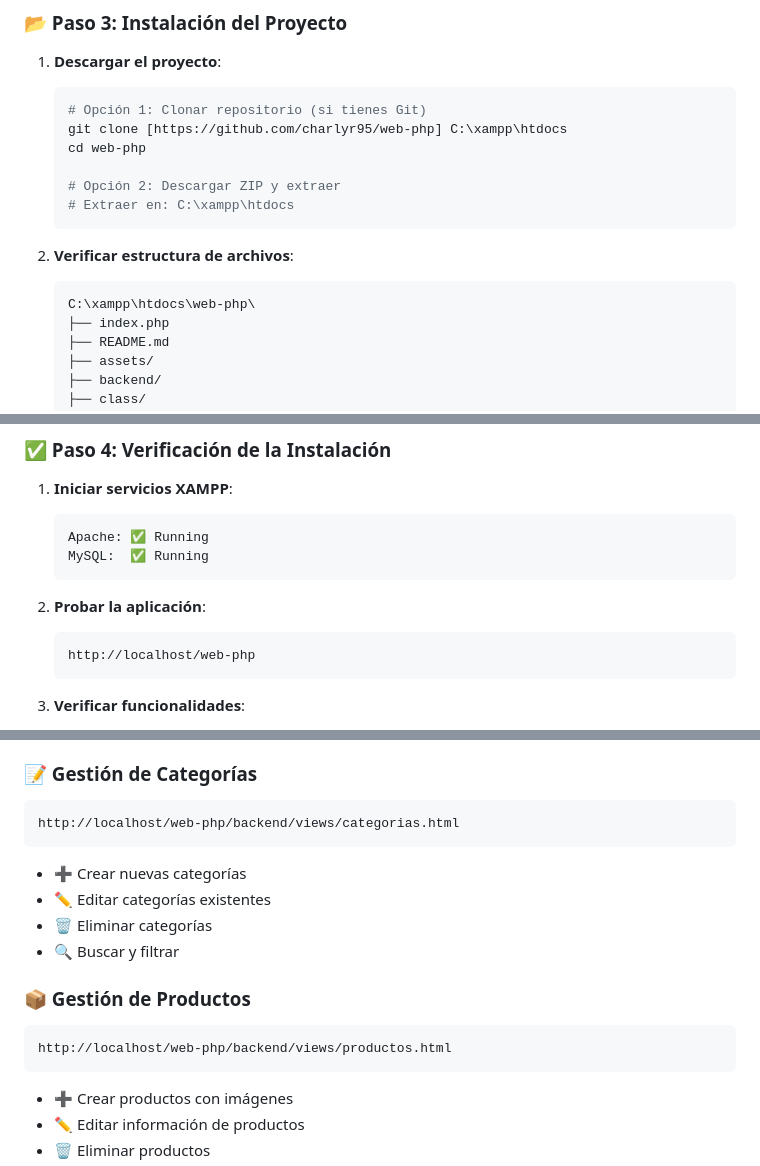
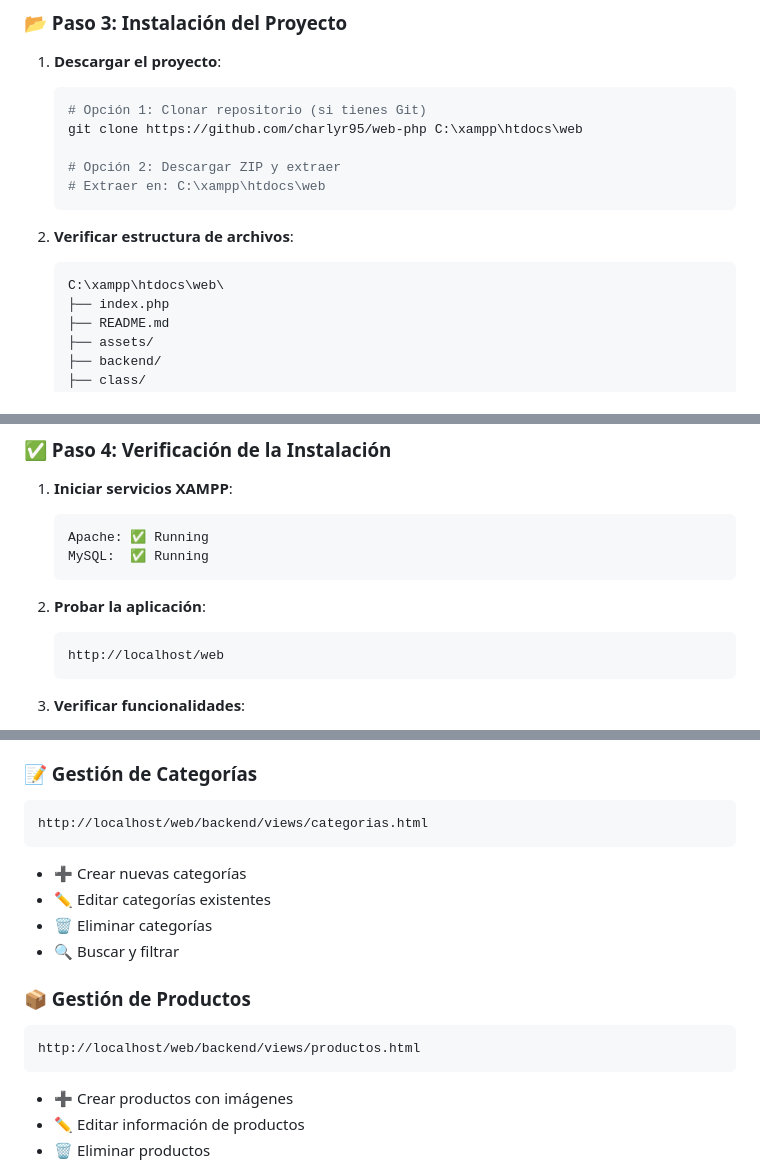
Before and after one commit to charlyr95/web-php, a Markdown page: README.md, 3 parts joined by grey strips. GitHub-like rendering.

````diff
--- a/README.md
+++ b/README.md
@@ -103,16 +103,15 @@ Este sistema proporciona una solución completa para la administración de inven
 1. **Descargar el proyecto**:
    ```bash
    # Opción 1: Clonar repositorio (si tienes Git)
-   git clone [https://github.com/charlyr95/web-php] C:\xampp\htdocs
-   cd web-php
+   git clone https://github.com/charlyr95/web-php C:\xampp\htdocs\web
 
    # Opción 2: Descargar ZIP y extraer
-   # Extraer en: C:\xampp\htdocs
+   # Extraer en: C:\xampp\htdocs\web
    ```
 
 2. **Verificar estructura de archivos**:
    ```
-   C:\xampp\htdocs\web-php\
+   C:\xampp\htdocs\web\
    ├── index.php
    ├── README.md
    ├── assets/
@@ -146,7 +145,7 @@ Este sistema proporciona una solución completa para la administración de inven
 
 2. **Probar la aplicación**:
    ```
-   http://localhost/web-php
+   http://localhost/web
    ```
 
 3. **Verificar funcionalidades**:
@@ -166,7 +165,7 @@ Este sistema proporciona una solución completa para la administración de inven
 
 ### 📝 Gestión de Categorías
 ```
-http://localhost/web-php/backend/views/categorias.html
+http://localhost/web/backend/views/categorias.html
 ```
 - ➕ Crear nuevas categorías
 - ✏️ Editar categorías existentes
@@ -175,7 +174,7 @@ http://localhost/web-php/backend/views/categorias.html
 
 ### 📦 Gestión de Productos
 ```
-http://localhost/web-php/backend/views/productos.html
+http://localhost/web/backend/views/productos.html
 ```
 - ➕ Crear productos con imágenes
 - ✏️ Editar información de productos
````
